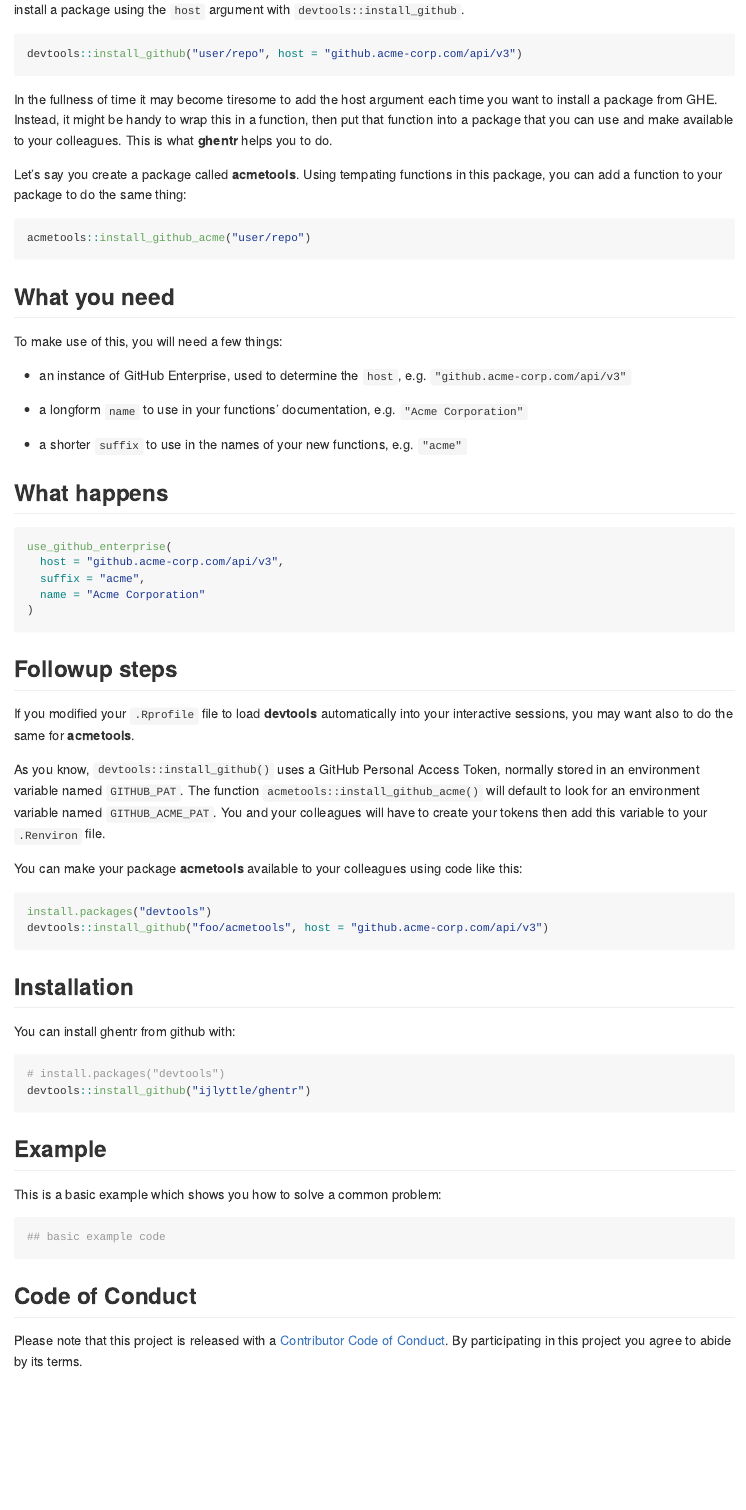
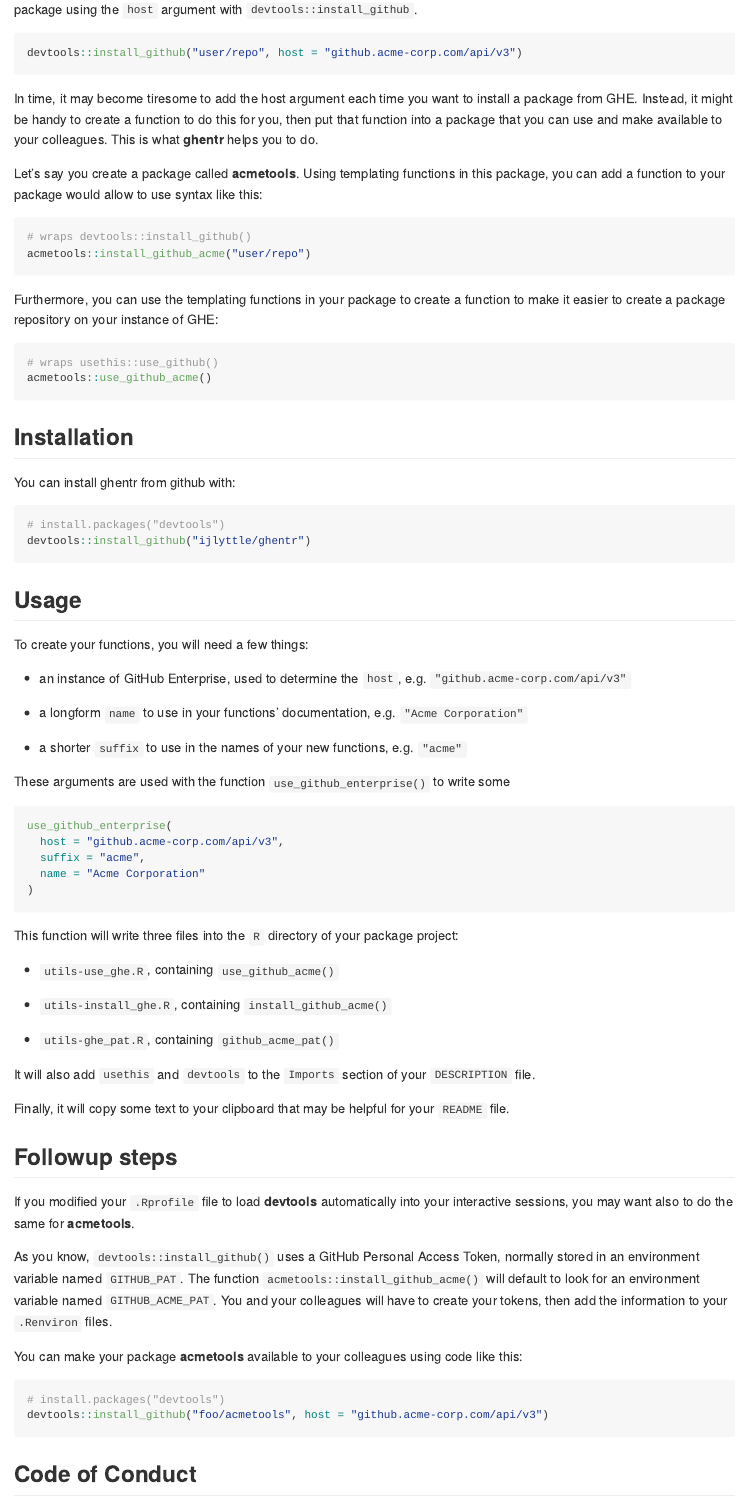
Before and after one commit to ijlyttle/ghentr, an R Markdown document (README.Rmd): the page in a window 1100 px wide, from 270 px down before the commit and from 250 px down after it, so that both start at the same text. Rendered offline with R 4.5, knitr and Pandoc, with nearby package versions; badge pictures from the web are left out.

Commit message:
cleans up documentation

````diff
--- a/README.Rmd
+++ b/README.Rmd
@@ -27,45 +27,20 @@
 devtools::install_github("user/repo", host = "github.acme-corp.com/api/v3")
 ```
 
-In the fullness of time it may become tiresome to add the host argument each time you want to install a package from GHE. Instead, it might be handy to wrap this in a function, then put that function into a package that you can use and make available to your colleagues. This is what **ghentr** helps you to do.
+In time, it may become tiresome to add the host argument each time you want to install a package from GHE. Instead, it might be handy to create a function to do this for you, then put that function into a package that you can use and make available to your colleagues. This is what **ghentr** helps you to do.
 
-Let's say you create a package called **acmetools**. Using tempating functions in this package, you can add a function to your package to do the same thing:
+Let's say you create a package called **acmetools**. Using templating functions in this package, you can add a function to your package would allow to use syntax like this:
 
 ```{r eval=FALSE}
+# wraps devtools::install_github()
 acmetools::install_github_acme("user/repo")
 ```
 
-## What you need
-
-To make use of this, you will need a few things:
-
-- an instance of GitHub Enterprise, used to determine the `host`, e.g. `"github.acme-corp.com/api/v3"`
-
-- a longform `name` to use in your functions' documentation, e.g. `"Acme Corporation"`
-
-- a shorter `suffix` to use in the names of your new functions, e.g. `"acme"`
-
-## What happens
+Furthermore, you can use the templating functions in your package to create a function to make it easier to create a package repository on your instance of GHE:
 
 ```{r eval=FALSE}
-use_github_enterprise(
-  host = "github.acme-corp.com/api/v3",
-  suffix = "acme",
-  name = "Acme Corporation"
-)
-```
-
-## Followup steps
-
-If you modified your `.Rprofile` file to load **devtools** automatically into your interactive sessions, you may want also to do the same for **acmetools**.
-
-As you know, `devtools::install_github()` uses a GitHub Personal Access Token, normally stored in an environment variable named `GITHUB_PAT`. The function `acmetools::install_github_acme()` will default to look for an environment variable named `GITHUB_ACME_PAT`. You and your colleagues will have to create your tokens then add this variable to your `.Renviron` file.
-
-You can make your package **acmetools** available to your colleagues using code like this:
-
-```{r}
-install.packages("devtools")
-devtools::install_github("foo/acmetools", host = "github.acme-corp.com/api/v3")
+# wraps usethis::use_github()
+acmetools::use_github_acme()
 ```
 
 ## Installation
@@ -77,12 +52,49 @@
 devtools::install_github("ijlyttle/ghentr")
 ```
 
-## Example
+## Usage
 
-This is a basic example which shows you how to solve a common problem:
+To create your functions, you will need a few things:
+
+- an instance of GitHub Enterprise, used to determine the `host`, e.g. `"github.acme-corp.com/api/v3"`
+
+- a longform `name` to use in your functions' documentation, e.g. `"Acme Corporation"`
+
+- a shorter `suffix` to use in the names of your new functions, e.g. `"acme"`
+
+These arguments are used with the function `use_github_enterprise()` to write some
 
 ```{r eval=FALSE}
-## basic example code
+use_github_enterprise(
+  host = "github.acme-corp.com/api/v3",
+  suffix = "acme",
+  name = "Acme Corporation"
+)
+```
+
+This function will write three files into the `R` directory of your package project:
+
+- `utils-use_ghe.R`, containing `use_github_acme()`
+
+- `utils-install_ghe.R`, containing `install_github_acme()`
+
+- `utils-ghe_pat.R`, containing `github_acme_pat()`
+
+It will also add `usethis` and `devtools` to the `Imports` section of your `DESCRIPTION` file.
+
+Finally, it will copy some text to your clipboard that may be helpful for your `README` file.
+
+## Followup steps
+
+If you modified your `.Rprofile` file to load **devtools** automatically into your interactive sessions, you may want also to do the same for **acmetools**.
+
+As you know, `devtools::install_github()` uses a GitHub Personal Access Token, normally stored in an environment variable named `GITHUB_PAT`. The function `acmetools::install_github_acme()` will default to look for an environment variable named `GITHUB_ACME_PAT`. You and your colleagues will have to create your tokens, then add the information to your `.Renviron` files.
+
+You can make your package **acmetools** available to your colleagues using code like this:
+
+```{r}
+# install.packages("devtools")
+devtools::install_github("foo/acmetools", host = "github.acme-corp.com/api/v3")
 ```
 
 ## Code of Conduct
````
Also changed, not shown: R/use_github_enterprise.R (+4 -3 lines), README.md, README.Rmd (4 more changed lines).
